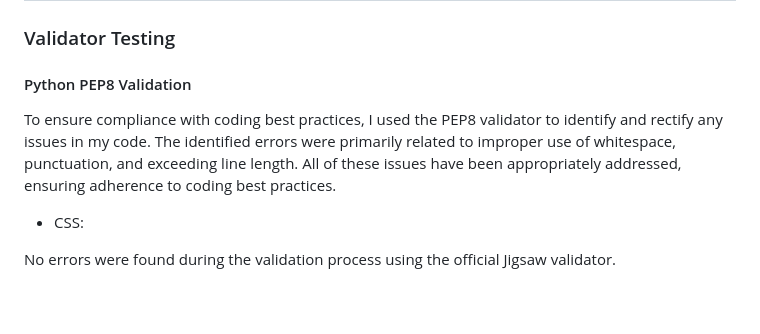
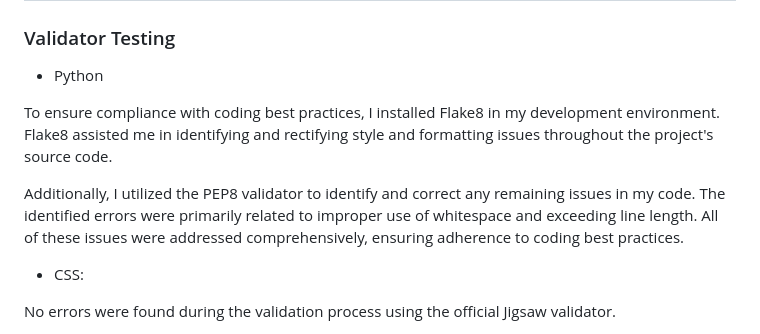
Before and after one commit to BrunaRihl/starlight-consultations, a Markdown page: README.md, the part around one of its changes. Drawn GitHub-style; blank space fills up the shorter version.

Commit message:
docs: add validator testing section to README file

```diff
--- a/README.md
+++ b/README.md
@@ -519,10 +519,12 @@ The accessibility, performance, best practices, and SEO (Search Engine Optimizat
 
 ### Validator Testing
 
-#### Python PEP8 Validation
+  * Python
 
-To ensure compliance with coding best practices, I used the PEP8 validator to identify and rectify any issues in my code.
-The identified errors were primarily related to improper use of whitespace, punctuation, and exceeding line length. All of these issues have been appropriately addressed, ensuring adherence to coding best practices.
+To ensure compliance with coding best practices, I installed Flake8 in my development environment. Flake8 assisted me in identifying and rectifying style and formatting issues throughout the project's source code.
+
+Additionally, I utilized the PEP8 validator to identify and correct any remaining issues in my code. The identified errors were primarily related to improper use of whitespace and exceeding line length. All of these issues were addressed comprehensively, ensuring adherence to coding best practices.
+
 
   * CSS:
 
```
Also changed, not shown: other parts of README.md (+1 -10 lines).
